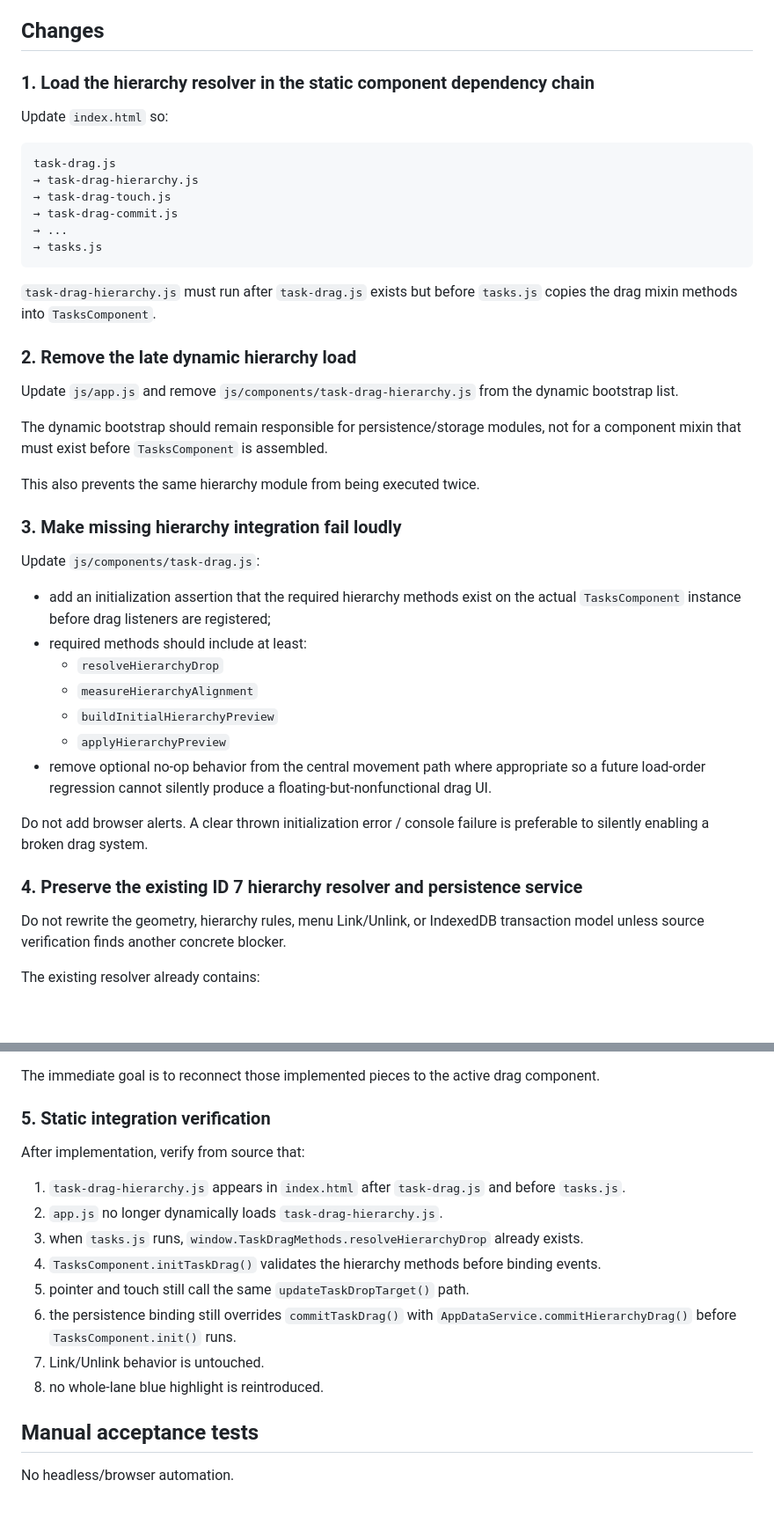
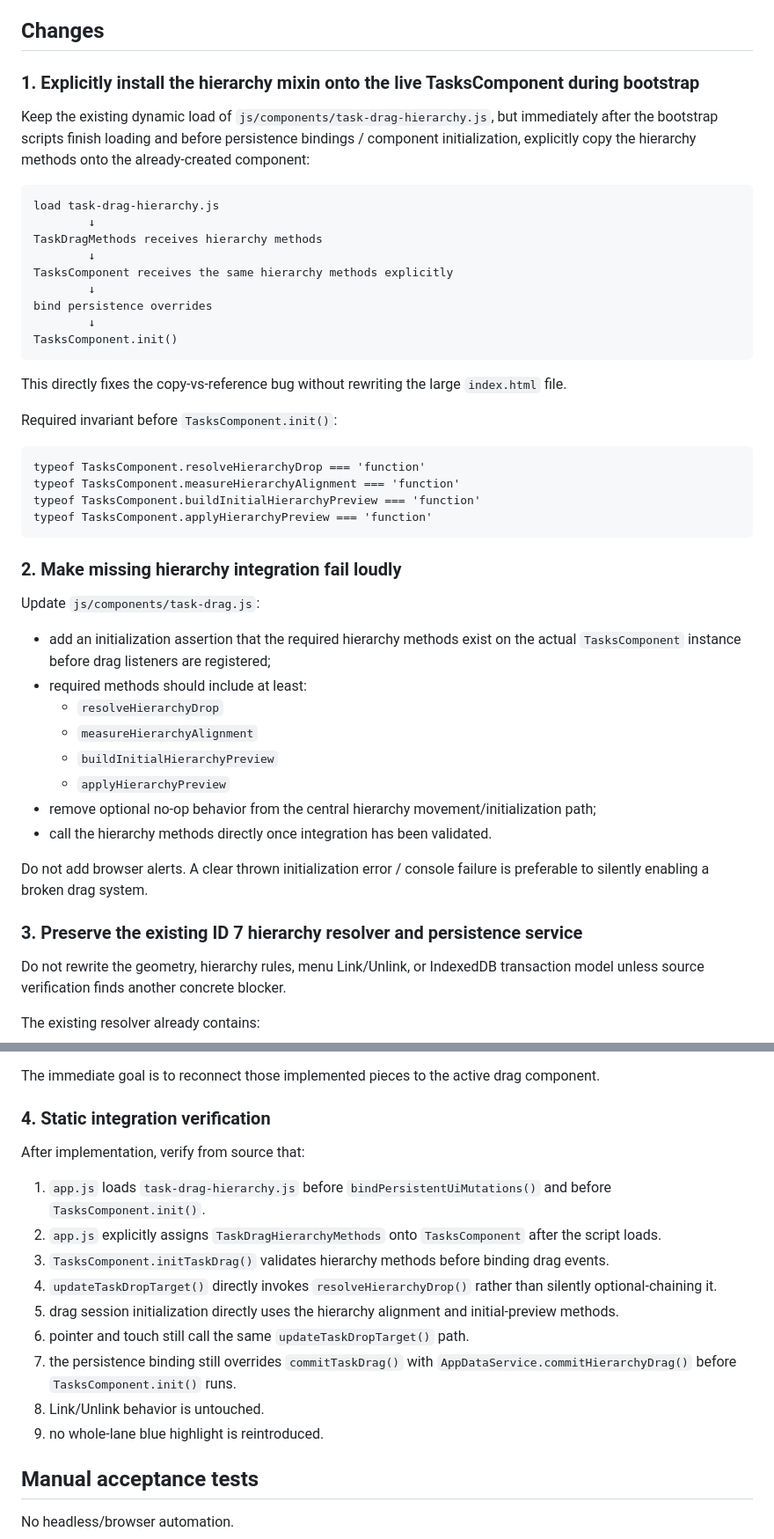
Before and after one commit to Mahdi1910/TodoList-ui, a Markdown page: implementation plan/Implementation Plan ID 8.md, 2 parts joined by grey strips. Shown at 88% size. Rendered like a GitHub page; blank space fills up the shorter version.

Commit message:
docs: clarify drag integration repair strategy

````diff
--- a/implementation plan/Implementation Plan ID 8.md
+++ b/implementation plan/Implementation Plan ID 8.md
@@ -16,30 +16,34 @@ This causes the floating card to move while the placeholder/destination never ch
 
 ## Changes
 
-### 1. Load the hierarchy resolver in the static component dependency chain
+### 1. Explicitly install the hierarchy mixin onto the live TasksComponent during bootstrap
 
-Update `index.html` so:
+Keep the existing dynamic load of `js/components/task-drag-hierarchy.js`, but immediately after the bootstrap scripts finish loading and before persistence bindings / component initialization, explicitly copy the hierarchy methods onto the already-created component:
 
 ```text
-task-drag.js
-→ task-drag-hierarchy.js
-→ task-drag-touch.js
-→ task-drag-commit.js
-→ ...
-→ tasks.js
+load task-drag-hierarchy.js
+        ↓
+TaskDragMethods receives hierarchy methods
+        ↓
+TasksComponent receives the same hierarchy methods explicitly
+        ↓
+bind persistence overrides
+        ↓
+TasksComponent.init()
 ```
 
-`task-drag-hierarchy.js` must run after `task-drag.js` exists but before `tasks.js` copies the drag mixin methods into `TasksComponent`.
+This directly fixes the copy-vs-reference bug without rewriting the large `index.html` file.
 
-### 2. Remove the late dynamic hierarchy load
+Required invariant before `TasksComponent.init()`:
 
-Update `js/app.js` and remove `js/components/task-drag-hierarchy.js` from the dynamic bootstrap list.
+```text
+typeof TasksComponent.resolveHierarchyDrop === 'function'
+typeof TasksComponent.measureHierarchyAlignment === 'function'
+typeof TasksComponent.buildInitialHierarchyPreview === 'function'
+typeof TasksComponent.applyHierarchyPreview === 'function'
+```
 
-The dynamic bootstrap should remain responsible for persistence/storage modules, not for a component mixin that must exist before `TasksComponent` is assembled.
-
-This also prevents the same hierarchy module from being executed twice.
-
-### 3. Make missing hierarchy integration fail loudly
+### 2. Make missing hierarchy integration fail loudly
 
 Update `js/components/task-drag.js`:
 
@@ -49,11 +53,12 @@ Update `js/components/task-drag.js`:
   - `measureHierarchyAlignment`
   - `buildInitialHierarchyPreview`
   - `applyHierarchyPreview`
-- remove optional no-op behavior from the central movement path where appropriate so a future load-order regression cannot silently produce a floating-but-nonfunctional drag UI.
+- remove optional no-op behavior from the central hierarchy movement/initialization path;
+- call the hierarchy methods directly once integration has been validated.
 
 Do not add browser alerts. A clear thrown initialization error / console failure is preferable to silently enabling a broken drag system.
 
-### 4. Preserve the existing ID 7 hierarchy resolver and persistence service
+### 3. Preserve the existing ID 7 hierarchy resolver and persistence service
 
 Do not rewrite the geometry, hierarchy rules, menu Link/Unlink, or IndexedDB transaction model unless source verification finds another concrete blocker.
 
@@ -79,18 +84,19 @@ The existing persistence layer already contains:
 
 The immediate goal is to reconnect those implemented pieces to the active drag component.
 
-### 5. Static integration verification
+### 4. Static integration verification
 
 After implementation, verify from source that:
 
-1. `task-drag-hierarchy.js` appears in `index.html` after `task-drag.js` and before `tasks.js`.
-2. `app.js` no longer dynamically loads `task-drag-hierarchy.js`.
-3. when `tasks.js` runs, `window.TaskDragMethods.resolveHierarchyDrop` already exists.
-4. `TasksComponent.initTaskDrag()` validates the hierarchy methods before binding events.
-5. pointer and touch still call the same `updateTaskDropTarget()` path.
-6. the persistence binding still overrides `commitTaskDrag()` with `AppDataService.commitHierarchyDrag()` before `TasksComponent.init()` runs.
-7. Link/Unlink behavior is untouched.
-8. no whole-lane blue highlight is reintroduced.
+1. `app.js` loads `task-drag-hierarchy.js` before `bindPersistentUiMutations()` and before `TasksComponent.init()`.
+2. `app.js` explicitly assigns `TaskDragHierarchyMethods` onto `TasksComponent` after the script loads.
+3. `TasksComponent.initTaskDrag()` validates hierarchy methods before binding drag events.
+4. `updateTaskDropTarget()` directly invokes `resolveHierarchyDrop()` rather than silently optional-chaining it.
+5. drag session initialization directly uses the hierarchy alignment and initial-preview methods.
+6. pointer and touch still call the same `updateTaskDropTarget()` path.
+7. the persistence binding still overrides `commitTaskDrag()` with `AppDataService.commitHierarchyDrag()` before `TasksComponent.init()` runs.
+8. Link/Unlink behavior is untouched.
+9. no whole-lane blue highlight is reintroduced.
 
 ## Manual acceptance tests
 
````
Also changed, not shown: other parts of implementation plan/Implementation Plan ID 8.md (+1 -1 lines).
